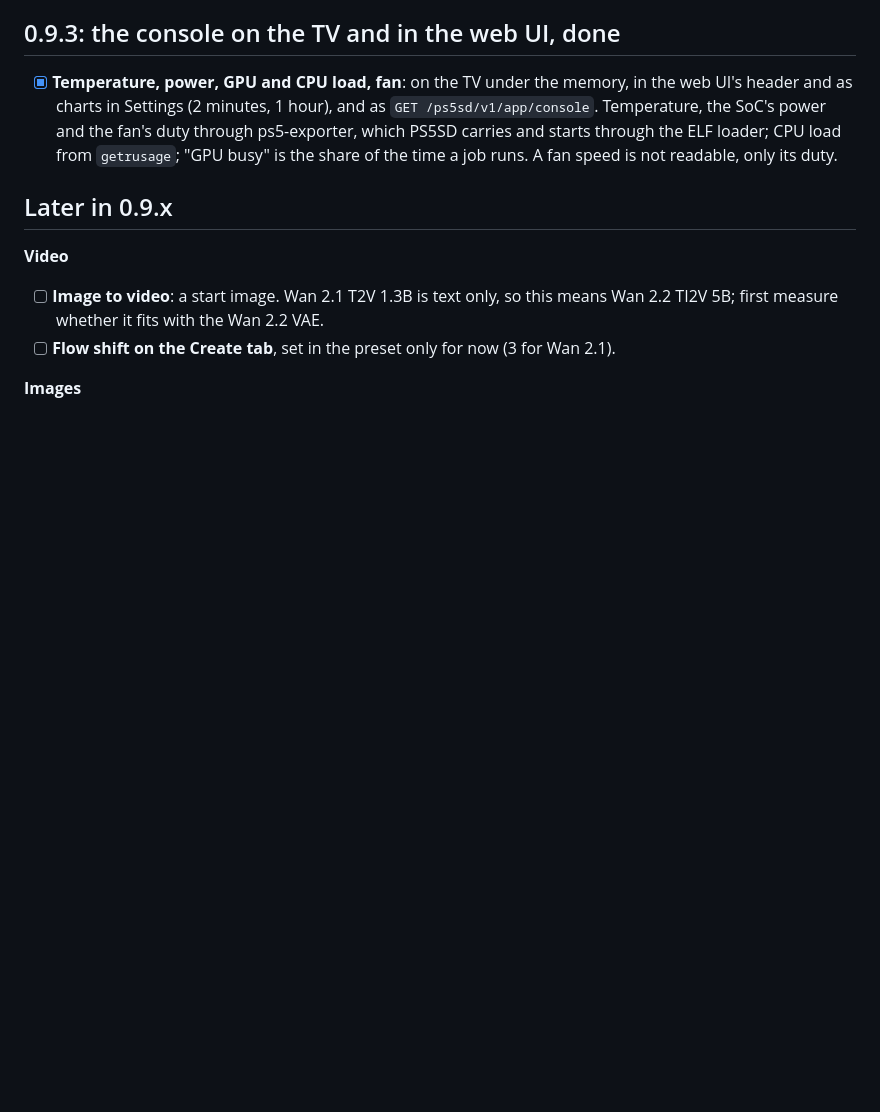
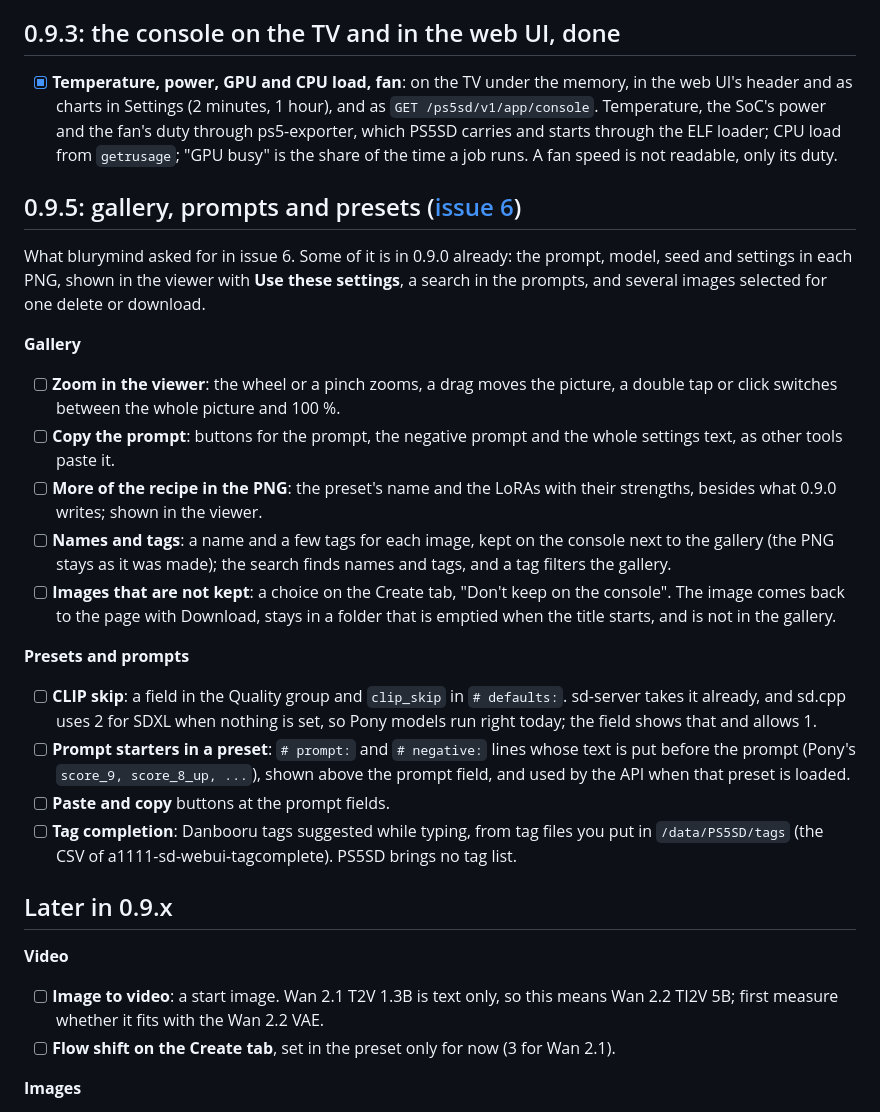
Before and after one commit to Darkatek7/PS5SD, a Markdown page: ROADMAP.md, the part around the change. GitHub-like rendering; blank space fills up the shorter version.

Commit message:
Roadmap: 0.9.5 for issue 6 (gallery, prompts and presets)
Co-Authored-By: Claude Opus 5.5 <noreply@anthropic.com>

```diff
--- a/ROADMAP.md
+++ b/ROADMAP.md
@@ -200,6 +200,38 @@ changes how the page is built, not what it can do; every feature stays.
   CPU load from `getrusage`; "GPU busy" is the share of the time a job runs. A fan speed is not
   readable, only its duty.
 
+## 0.9.5: gallery, prompts and presets ([issue 6](https://github.com/Darkatek7/PS5SD/issues/6))
+
+What blurymind asked for in issue 6. Some of it is in 0.9.0 already: the prompt, model, seed and settings in
+each PNG, shown in the viewer with **Use these settings**, a search in the prompts, and several images
+selected for one delete or download.
+
+**Gallery**
+
+- [ ] **Zoom in the viewer**: the wheel or a pinch zooms, a drag moves the picture, a double tap or click
+  switches between the whole picture and 100 %.
+- [ ] **Copy the prompt**: buttons for the prompt, the negative prompt and the whole settings text, as other
+  tools paste it.
+- [ ] **More of the recipe in the PNG**: the preset's name and the LoRAs with their strengths, besides what
+  0.9.0 writes; shown in the viewer.
+- [ ] **Names and tags**: a name and a few tags for each image, kept on the console next to the gallery
+  (the PNG stays as it was made); the search finds names and tags, and a tag filters the gallery.
+- [ ] **Images that are not kept**: a choice on the Create tab, "Don't keep on the console". The image comes
+  back to the page with Download, stays in a folder that is emptied when the title starts, and is not in
+  the gallery.
+
+**Presets and prompts**
+
+- [ ] **CLIP skip**: a field in the Quality group and `clip_skip` in `# defaults:`. sd-server takes it
+  already, and sd.cpp uses 2 for SDXL when nothing is set, so Pony models run right today; the field
+  shows that and allows 1.
+- [ ] **Prompt starters in a preset**: `# prompt:` and `# negative:` lines whose text is put before the
+  prompt (Pony's `score_9, score_8_up, ...`), shown above the prompt field, and used by the API when that
+  preset is loaded.
+- [ ] **Paste and copy** buttons at the prompt fields.
+- [ ] **Tag completion**: Danbooru tags suggested while typing, from tag files you put in
+  `/data/PS5SD/tags` (the CSV of a1111-sd-webui-tagcomplete). PS5SD brings no tag list.
+
 ## Later in 0.9.x
 
 **Video**
```
